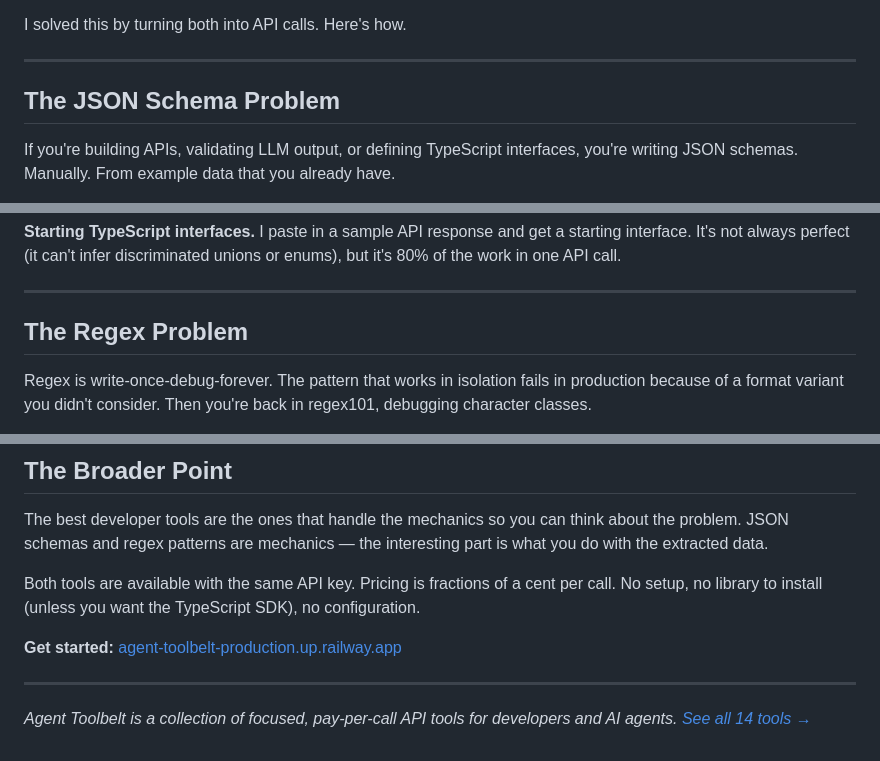
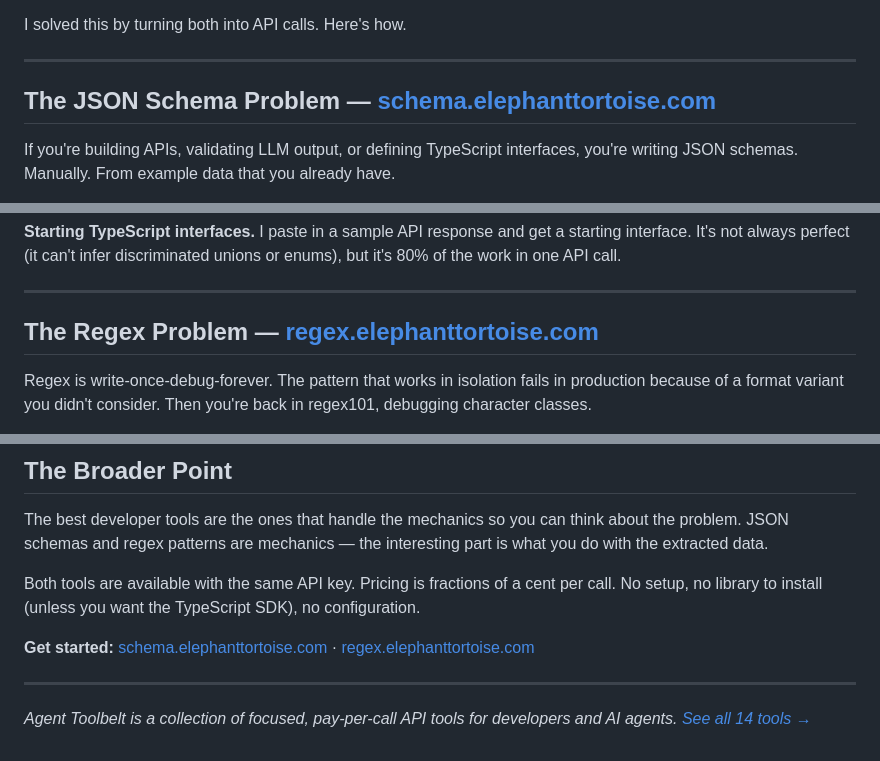
Before and after one commit to marras0914/agent-toolbelt, a Markdown page: blog/post-2-schema-and-regex.md, 3 parts joined by grey strips. GitHub-like rendering.

```diff
--- a/blog/post-2-schema-and-regex.md
+++ b/blog/post-2-schema-and-regex.md
@@ -14,7 +14,7 @@ I solved this by turning both into API calls. Here's how.
 
 ---
 
-## The JSON Schema Problem
+## The JSON Schema Problem — [schema.elephanttortoise.com](https://schema.elephanttortoise.com)
 
 If you're building APIs, validating LLM output, or defining TypeScript interfaces, you're writing JSON schemas. Manually. From example data that you already have.
 
@@ -128,7 +128,7 @@ interface Output {
 
 ---
 
-## The Regex Problem
+## The Regex Problem — [regex.elephanttortoise.com](https://regex.elephanttortoise.com)
 
 Regex is write-once-debug-forever. The pattern that works in isolation fails in production because of a format variant you didn't consider. Then you're back in regex101, debugging character classes.
 
@@ -227,7 +227,7 @@ The best developer tools are the ones that handle the mechanics so you can think
 
 Both tools are available with the same API key. Pricing is fractions of a cent per call. No setup, no library to install (unless you want the TypeScript SDK), no configuration.
 
-**Get started:** [agent-toolbelt-production.up.railway.app](https://agent-toolbelt-production.up.railway.app)
+**Get started:** [schema.elephanttortoise.com](https://schema.elephanttortoise.com) · [regex.elephanttortoise.com](https://regex.elephanttortoise.com)
 
 ---
 
```
Also changed, not shown: blog/post-1-five-tools-for-ai-devs.md (+5 -5 lines), blog/post-3-llm-workflow.md (+4 -4 lines).
